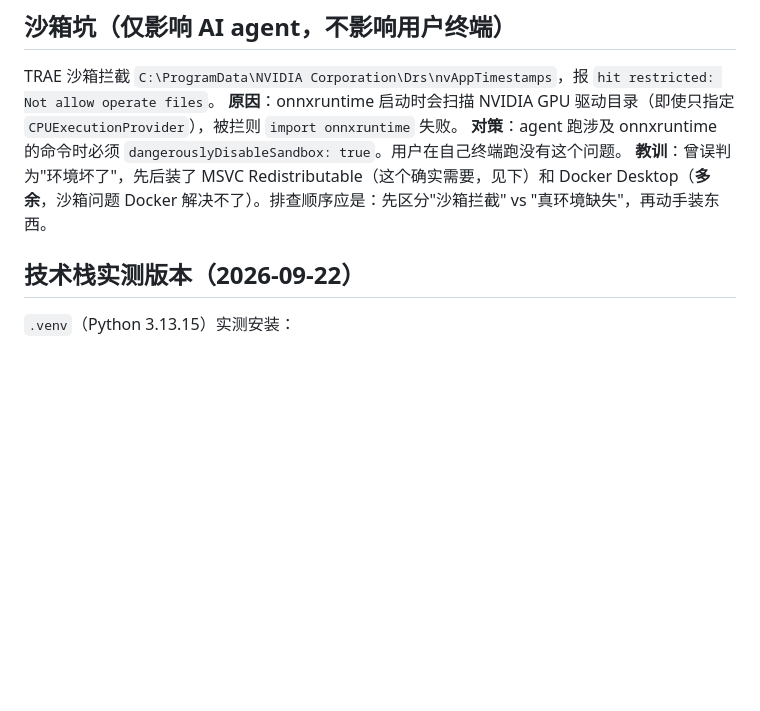
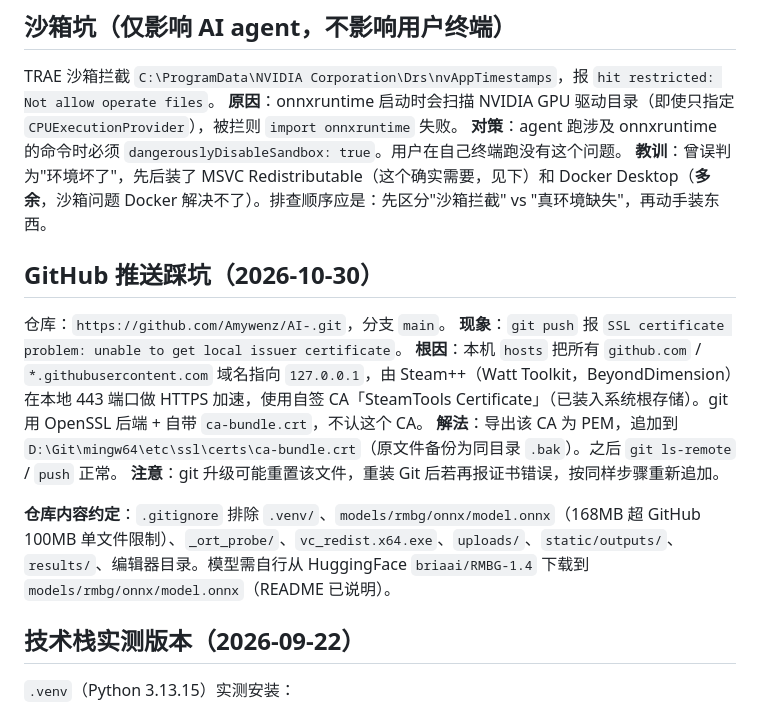
Before and after one commit to Amywenz/AI-, a Markdown page: MEMORY.md, the part around the change. GitHub-like rendering; blank space fills up the shorter version.

Commit message:
记录 GitHub 推送的 SSL 证书踩坑与仓库排除约定

```diff
--- a/MEMORY.md
+++ b/MEMORY.md
@@ -30,6 +30,16 @@ TRAE 沙箱拦截 `C:\ProgramData\NVIDIA Corporation\Drs\nvAppTimestamps`，报
 **原因**：onnxruntime 启动时会扫描 NVIDIA GPU 驱动目录（即使只指定 `CPUExecutionProvider`），被拦则 `import onnxruntime` 失败。
 **对策**：agent 跑涉及 onnxruntime 的命令时必须 `dangerouslyDisableSandbox: true`。用户在自己终端跑没有这个问题。
 **教训**：曾误判为"环境坏了"，先后装了 MSVC Redistributable（这个确实需要，见下）和 Docker Desktop（**多余**，沙箱问题 Docker 解决不了）。排查顺序应是：先区分"沙箱拦截" vs "真环境缺失"，再动手装东西。
+
+## GitHub 推送踩坑（2026-10-30）
+
+仓库：`https://github.com/Amywenz/AI-.git`，分支 `main`。
+**现象**：`git push` 报 `SSL certificate problem: unable to get local issuer certificate`。
+**根因**：本机 `hosts` 把所有 `github.com` / `*.githubusercontent.com` 域名指向 `127.0.0.1`，由 Steam++（Watt Toolkit，BeyondDimension）在本地 443 端口做 HTTPS 加速，使用自签 CA「SteamTools Certificate」（已装入系统根存储）。git 用 OpenSSL 后端 + 自带 `ca-bundle.crt`，不认这个 CA。
+**解法**：导出该 CA 为 PEM，追加到 `D:\Git\mingw64\etc\ssl\certs\ca-bundle.crt`（原文件备份为同目录 `.bak`）。之后 `git ls-remote` / `push` 正常。
+**注意**：git 升级可能重置该文件，重装 Git 后若再报证书错误，按同样步骤重新追加。
+
+**仓库内容约定**：`.gitignore` 排除 `.venv/`、`models/rmbg/onnx/model.onnx`（168MB 超 GitHub 100MB 单文件限制）、`_ort_probe/`、`vc_redist.x64.exe`、`uploads/`、`static/outputs/`、`results/`、编辑器目录。模型需自行从 HuggingFace `briaai/RMBG-1.4` 下载到 `models/rmbg/onnx/model.onnx`（README 已说明）。
 
 ## 技术栈实测版本（2026-09-22）
 
```
